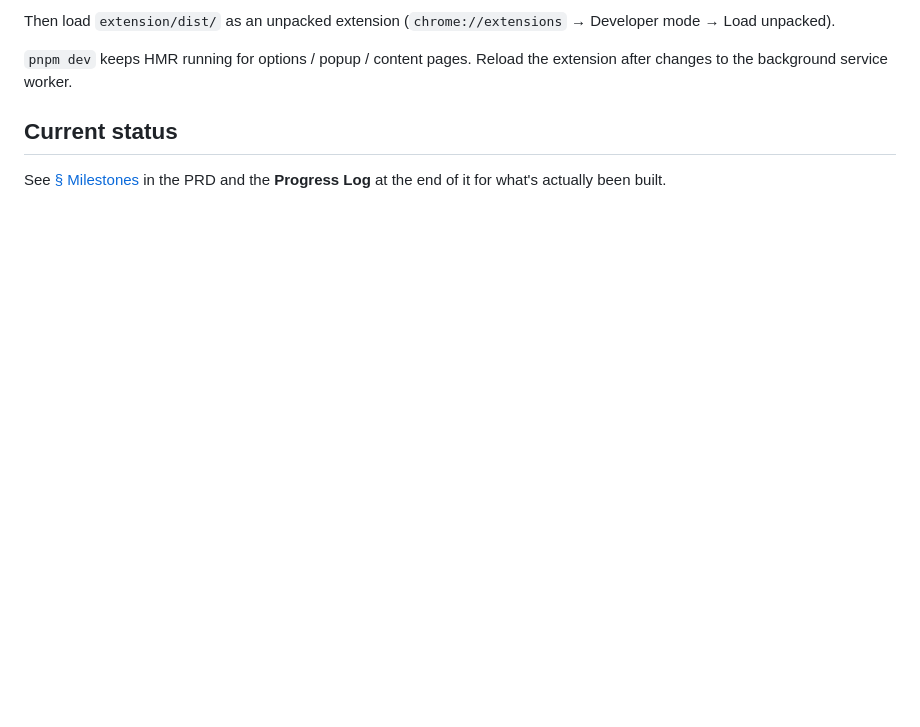
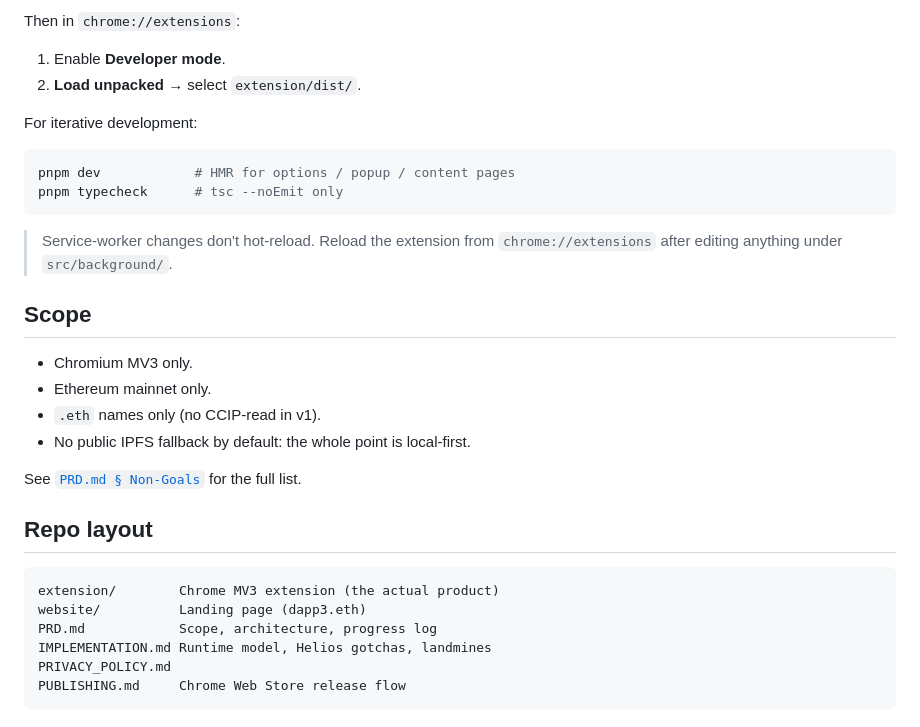
Before and after one commit to apoorvlathey/dapp3, a Markdown page: README.md, the part around one of its changes. GitHub-like rendering; blank space fills up the shorter version.

````diff
--- a/README.md
+++ b/README.md
@@ -21,9 +74,34 @@ pnpm dev
 ```
 
-Then load `extension/dist/` as an unpacked extension (`chrome://extensions` → Developer mode → Load unpacked).
+Then in `chrome://extensions`:
+1. Enable **Developer mode**.
+2. **Load unpacked** → select `extension/dist/`.
 
-`pnpm dev` keeps HMR running for options / popup / content pages. Reload the extension after changes to the background service worker.
+For iterative development:
 
-## Current status
+```sh
+pnpm dev            # HMR for options / popup / content pages
+pnpm typecheck      # tsc --noEmit only
+```
 
-See [§ Milestones](./PRD.md#9-milestones) in the PRD and the **Progress Log** at the end of it for what's actually been built.
+> Service-worker changes don't hot-reload. Reload the extension from `chrome://extensions` after editing anything under `src/background/`.
+
+## Scope
+
+- Chromium MV3 only.
+- Ethereum mainnet only.
+- `.eth` names only (no CCIP-read in v1).
+- No public IPFS fallback by default: the whole point is local-first.
+
+See [`PRD.md § Non-Goals`](./PRD.md#3-non-goals-v1) for the full list.
+
+## Repo layout
+
+```
+extension/        Chrome MV3 extension (the actual product)
+website/          Landing page (dapp3.eth)
+PRD.md            Scope, architecture, progress log
+IMPLEMENTATION.md Runtime model, Helios gotchas, landmines
+PRIVACY_POLICY.md
+PUBLISHING.md     Chrome Web Store release flow
+```
````
Also changed, not shown: other parts of README.md (+62 -9 lines), PRD.md (+0 -2 lines), _docs/images/ss0.png (added), _docs/images/ss1.png (added), _docs/images/ss2.png (added), _docs/images/ss3.png (added), _docs/images/ss4.png (added), _docs/images/ss5.png (added).
